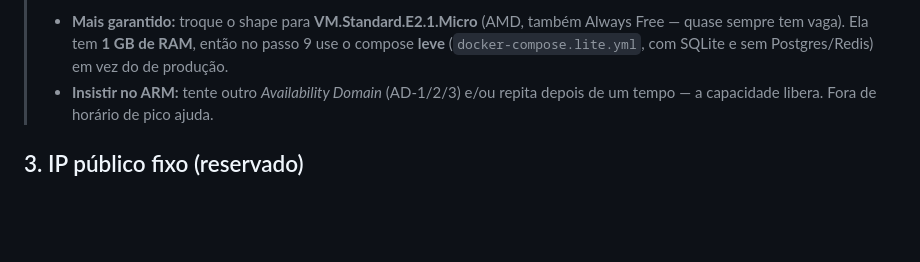
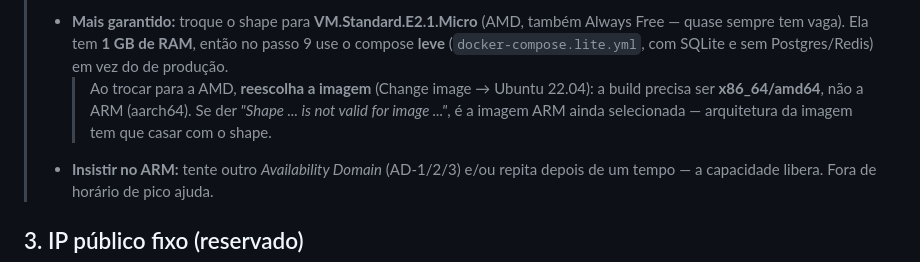
Before and after one commit to Cchaves20/RemoteOne, a Markdown page: docs/deploy-vps-oracle.md, the part around the change. GitHub-like rendering; blank space fills up the shorter version.

Commit message:
Guia VPS: avisar para casar arquitetura da imagem com o shape AMD
Ao trocar para VM.Standard.E2.1.Micro (AMD), a imagem Ubuntu tem que ser
x86_64 (não a ARM aarch64), senão dá "Shape not valid for image".

Co-Authored-By: Claude Opus 4.8 <noreply@anthropic.com>
Claude-Session: https://claude.ai/code/session_01NLULmonCbXNPobYp9g7Y1Z

```diff
--- a/docs/deploy-vps-oracle.md
+++ b/docs/deploy-vps-oracle.md
@@ -37,6 +37,10 @@ para o IP do VPS. Depois, app e agentes apontam para esse domínio.
 >   também Always Free — quase sempre tem vaga). Ela tem **1 GB de RAM**, então
 >   no passo 9 use o compose **leve** (`docker-compose.lite.yml`, com SQLite e
 >   sem Postgres/Redis) em vez do de produção.
+>   > Ao trocar para a AMD, **reescolha a imagem** (Change image → Ubuntu 22.04):
+>   > a build precisa ser **x86_64/amd64**, não a ARM (aarch64). Se der
+>   > *"Shape ... is not valid for image ..."*, é a imagem ARM ainda
+>   > selecionada — arquitetura da imagem tem que casar com o shape.
 > - **Insistir no ARM:** tente outro *Availability Domain* (AD-1/2/3) e/ou repita
 >   depois de um tempo — a capacidade libera. Fora de horário de pico ajuda.
 
```
